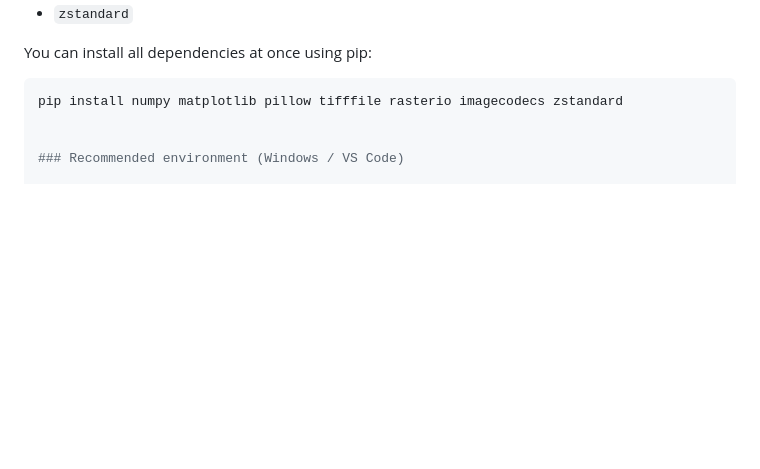
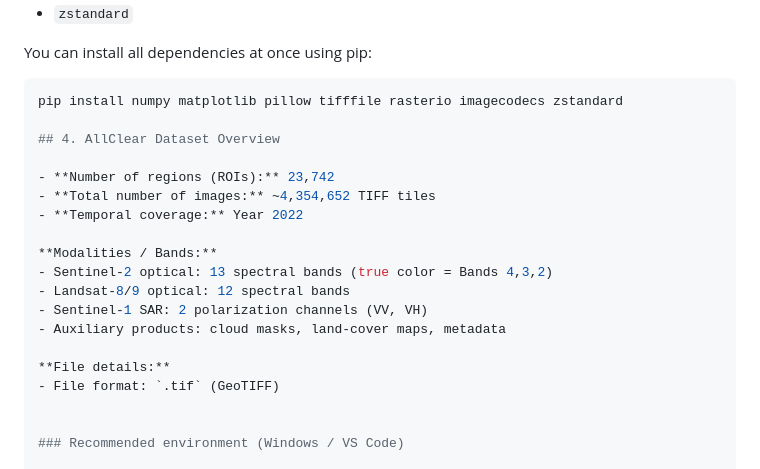
Before and after one commit to Royana-Huseynova/SDP-2026, a Markdown page: README.md, the part around one of its changes. Rendered like a GitHub page; blank space fills up the shorter version.

Commit message:
added allclear dataset overview to README.md

````diff
--- a/README.md
+++ b/README.md
@@ -70,6 +67,21 @@ You can install all dependencies at once using pip:
 
 ```bash
 pip install numpy matplotlib pillow tifffile rasterio imagecodecs zstandard
+
+## 4. AllClear Dataset Overview
+
+- **Number of regions (ROIs):** 23,742
+- **Total number of images:** ~4,354,652 TIFF tiles
+- **Temporal coverage:** Year 2022
+
+**Modalities / Bands:**
+- Sentinel-2 optical: 13 spectral bands (true color = Bands 4,3,2)
+- Landsat-8/9 optical: 12 spectral bands
+- Sentinel-1 SAR: 2 polarization channels (VV, VH)
+- Auxiliary products: cloud masks, land-cover maps, metadata
+
+**File details:**
+- File format: `.tif` (GeoTIFF)
 
 
 ### Recommended environment (Windows / VS Code)
````
Also changed, not shown: other parts of README.md (+0 -3 lines).
